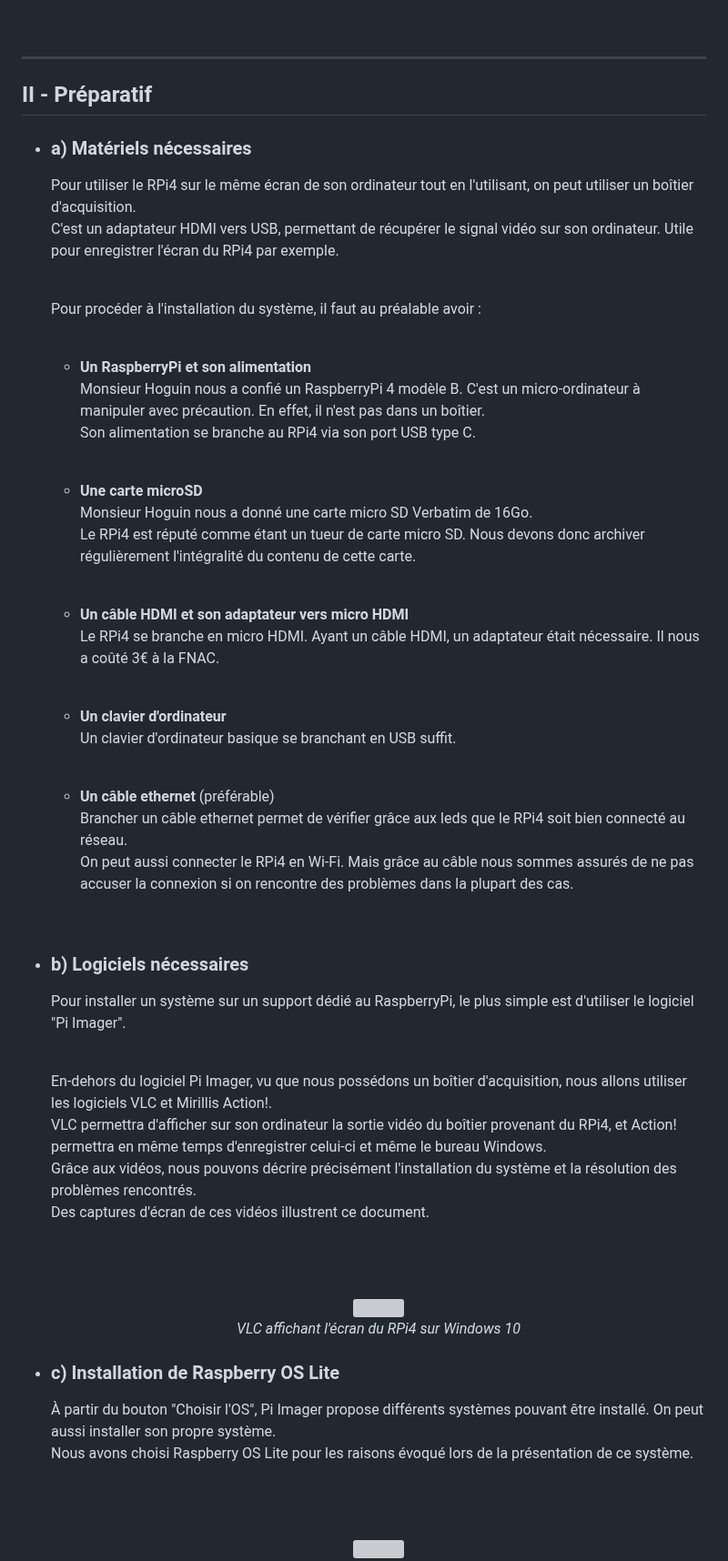
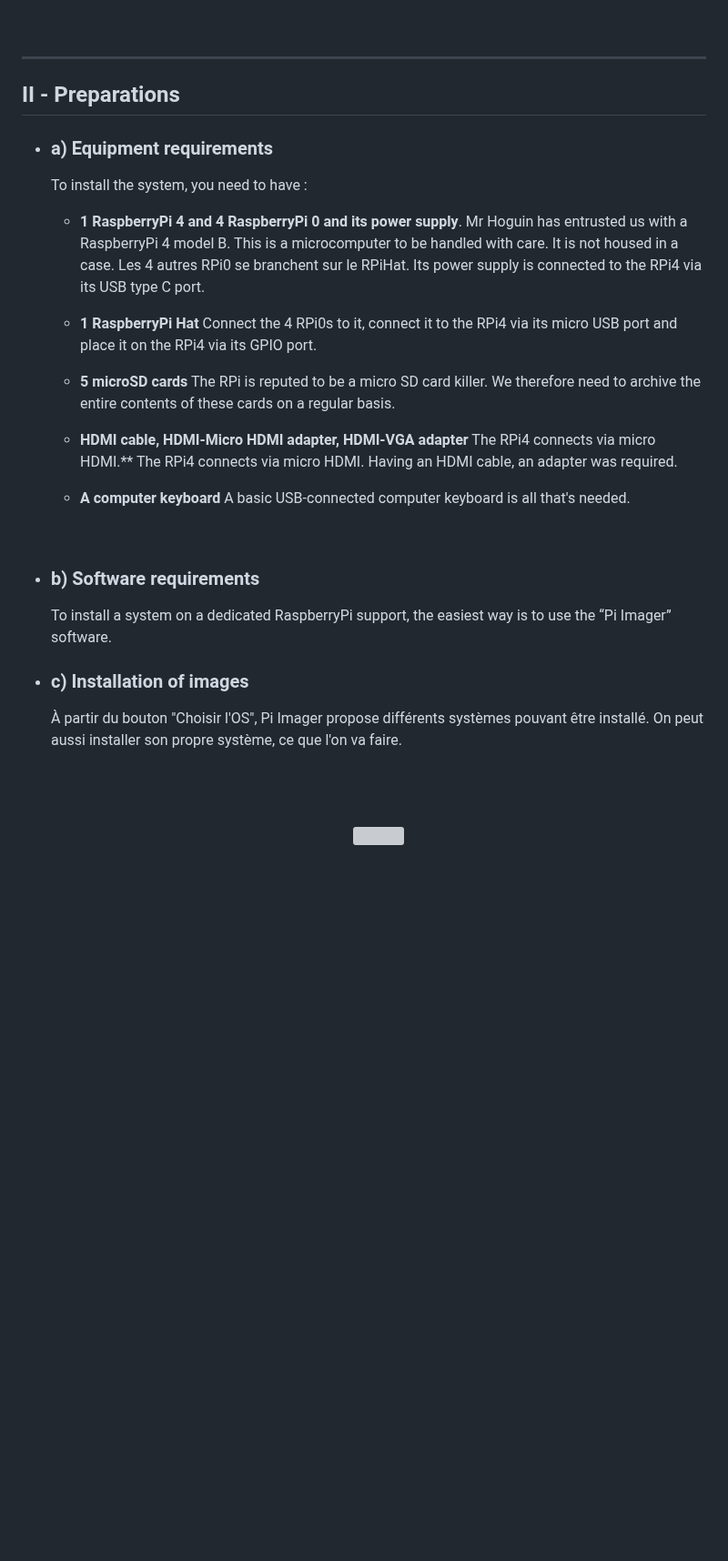
Before and after one commit to Farandjis/Cluster, a Markdown page: docs/installation_system/installation_cluster.md, the part around the change. Shown at 91% size. Drawn GitHub-style; blank space fills up the shorter version; grey boxes are pictures that could not be loaded.

Commit message:
docs (installation) P2 a) and b) ok

```diff
--- a/docs/installation_system/installation_cluster.md
+++ b/docs/installation_system/installation_cluster.md
@@ -129,57 +129,39 @@ As with most computers, this one features ports for connecting a monitor, periph
 
 ---
 
-## <a name="p2"></a> II - Préparatif
+## <a name="p2"></a> II - Preparations
 
-  - ### <a name="p2a"></a> a) Matériels nécessaires
-    Pour utiliser le RPi4 sur le même écran de son ordinateur tout en l'utilisant, on peut utiliser un boîtier d'acquisition.<br>
-    C'est un adaptateur HDMI vers USB, permettant de récupérer le signal vidéo sur son ordinateur. Utile pour enregistrer l'écran du RPi4 par exemple.<br>
+  - ### <a name="p2a"></a> a) Equipment requirements
 
-    <br>
-    Pour procéder à l'installation du système, il faut au préalable avoir :<br><br>
+    To install the system, you need to have :
 
-    - **Un RaspberryPi et son alimentation**<br>
-      Monsieur Hoguin nous a confié un RaspberryPi 4 modèle B. C'est un micro-ordinateur à manipuler avec précaution. En effet, il n'est pas dans un boîtier.<br>
-      Son alimentation se branche au RPi4 via son port USB type C.<br><br>
+      - **1 RaspberryPi 4 and 4 RaspberryPi 0 and its power supply**.
+        Mr Hoguin has entrusted us with a RaspberryPi 4 model B. This is a microcomputer to be handled with care. It is not housed in a case.
+        Les 4 autres RPi0 se branchent sur le RPiHat.
+        Its power supply is connected to the RPi4 via its USB type C port.
 
-    - **Une carte microSD**<br>
-      Monsieur Hoguin nous a donné une carte micro SD Verbatim de 16Go.<br>
-      Le RPi4 est réputé comme étant un tueur de carte micro SD. Nous devons donc archiver régulièrement l'intégralité du contenu de cette carte.<br><br>
+      - **1 RaspberryPi Hat**
+        Connect the 4 RPi0s to it, connect it to the RPi4 via its micro USB port and place it on the RPi4 via its GPIO port.
 
-    - **Un câble HDMI et son adaptateur vers micro HDMI**<br>
-      Le RPi4 se branche en micro HDMI. Ayant un câble HDMI, un adaptateur était nécessaire. Il nous a coûté 3€ à la FNAC.<br><br>
+      - **5 microSD cards**
+        The RPi is reputed to be a micro SD card killer. We therefore need to archive the entire contents of these cards on a regular basis.
 
-    - **Un clavier d'ordinateur**<br>
-      Un clavier d'ordinateur basique se branchant en USB suffit.<br><br>
+      - **HDMI cable, HDMI-Micro HDMI adapter, HDMI-VGA adapter** The RPi4 connects via micro HDMI.**
+        The RPi4 connects via micro HDMI. Having an HDMI cable, an adapter was required.
 
-    - **Un câble ethernet** (préférable)<br>
-      Brancher un câble ethernet permet de vérifier grâce aux leds que le RPi4 soit bien connecté au réseau.<br>
-      On peut aussi connecter le RPi4 en Wi-Fi. Mais grâce au câble nous sommes assurés de ne pas accuser la connexion si on rencontre des problèmes dans la plupart des cas.
+      - **A computer keyboard**
+        A basic USB-connected computer keyboard is all that's needed.
 
 <br>
 
-  - ### <a name="p2b"></a> b) Logiciels nécessaires
+  - ### <a name="p2b"></a> b) Software requirements
 
-    Pour installer un système sur un support dédié au RaspberryPi, le plus simple est d'utiliser le logiciel "Pi Imager".<br>
-
-    <br>
-    En-dehors du logiciel Pi Imager, vu que nous possédons un boîtier d'acquisition, nous allons utiliser les logiciels VLC et Mirillis Action!.<br>
-    VLC permettra d'afficher sur son ordinateur la sortie vidéo du boîtier provenant du RPi4, et Action! permettra en même temps d'enregistrer celui-ci et même le bureau Windows.<br>
-    Grâce aux vidéos, nous pouvons décrire précisément l'installation du système et la résolution des problèmes rencontrés.<br>
-    Des captures d'écran de ces vidéos illustrent ce document.<br>
-
-    <br><br>
-
-    <div align="center">
-       <img src="img\II_preparatif\vlc.webp" title="VLC sur Windows 10 affichant l'écran du RPi4 installant PHPMyAdmin" height="220"/><br>
-       <i>VLC affichant l'écran du RPi4 sur Windows 10</i>
-    </div>
+    To install a system on a dedicated RaspberryPi support, the easiest way is to use the “Pi Imager” software.<br>
 
 
-- ### <a name="p2c"></a> c) Installation de Raspberry OS Lite
+- ### <a name="p2c"></a> c) Installation of images
 
-    À partir du bouton "Choisir l'OS", Pi Imager propose différents systèmes pouvant être installé. On peut aussi installer son propre système.<br>
-    Nous avons choisi Raspberry OS Lite pour les raisons évoqué lors de la présentation de ce système.
+    À partir du bouton "Choisir l'OS", Pi Imager propose différents systèmes pouvant être installé. On peut aussi installer son propre système, ce que l'on va faire.<br>
 
     <br><br>
 
```
